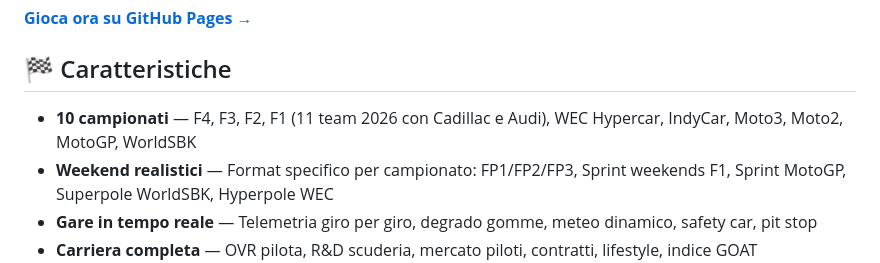
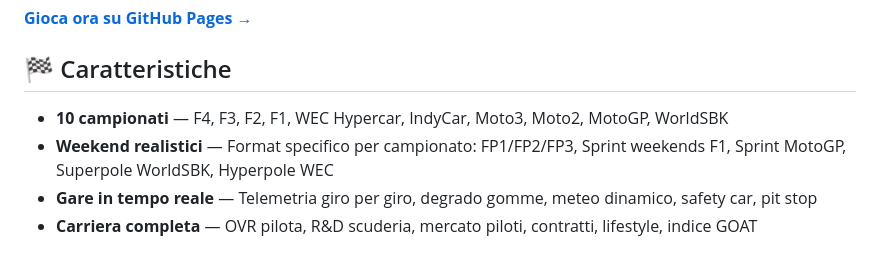
Before and after one commit to LonDave/MotorsportGoat, a Markdown page: README.md, the part around the change. Rendered like a GitHub page.

Commit message:
Fix formatting in README for championships list

```diff
--- a/README.md
+++ b/README.md
@@ -8,7 +8,7 @@ Un simulatore di carriera motorsport completo, giocabile nel browser, ispirato a
 
 ## 🏁 Caratteristiche
 
-- **10 campionati** — F4, F3, F2, F1 (11 team 2026 con Cadillac e Audi), WEC Hypercar, IndyCar, Moto3, Moto2, MotoGP, WorldSBK
+- **10 campionati** — F4, F3, F2, F1, WEC Hypercar, IndyCar, Moto3, Moto2, MotoGP, WorldSBK
 - **Weekend realistici** — Format specifico per campionato: FP1/FP2/FP3, Sprint weekends F1, Sprint MotoGP, Superpole WorldSBK, Hyperpole WEC
 - **Gare in tempo reale** — Telemetria giro per giro, degrado gomme, meteo dinamico, safety car, pit stop
 - **Carriera completa** — OVR pilota, R&D scuderia, mercato piloti, contratti, lifestyle, indice GOAT
```
